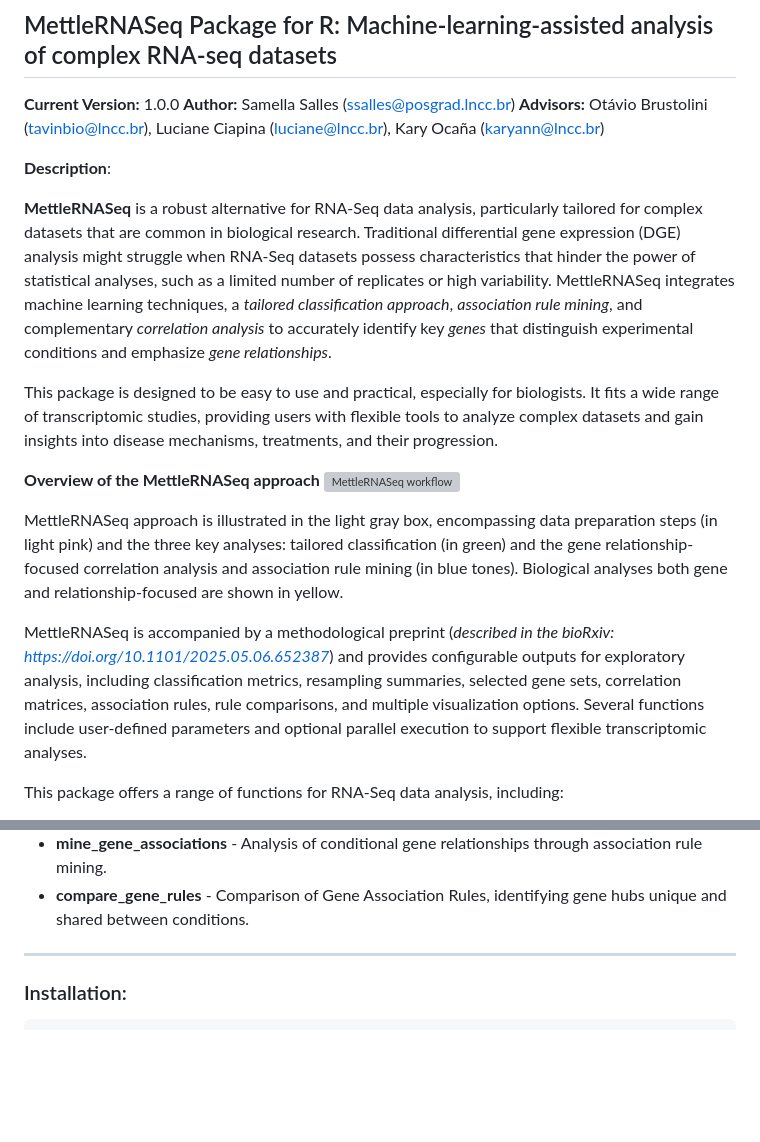
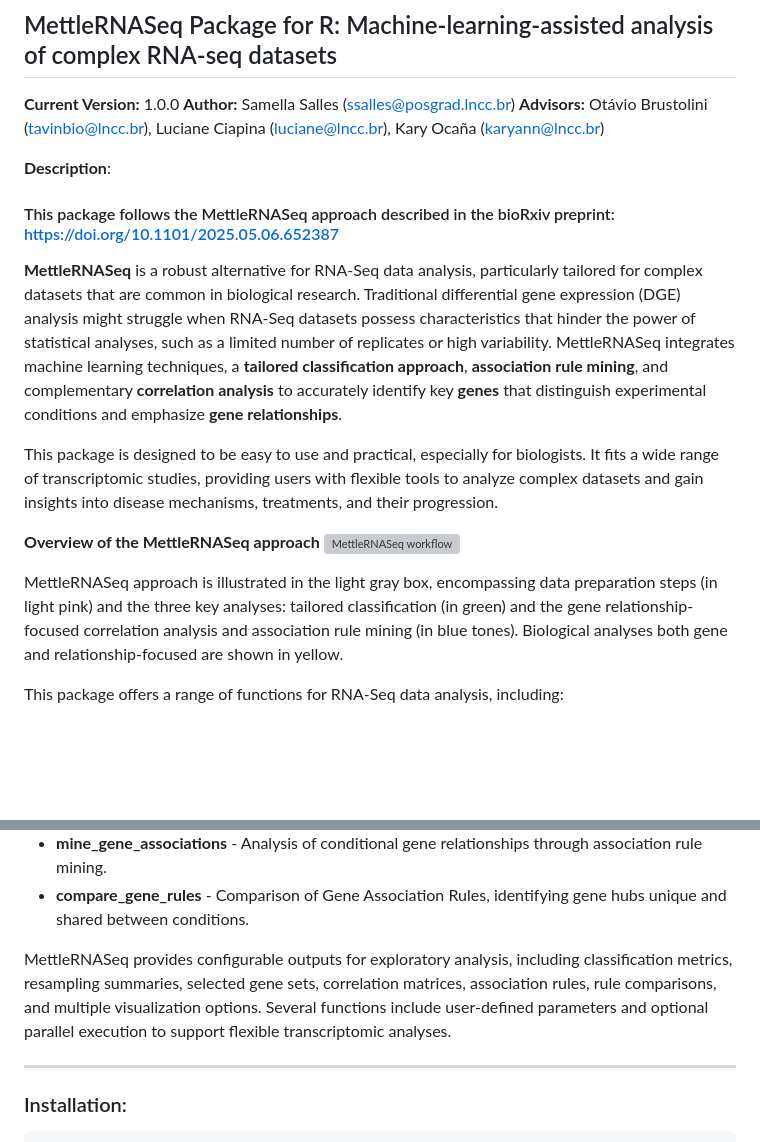
Before and after one commit to SamellaSalles/MettleRNASeq, a Markdown page: README.md, 2 parts joined by grey strips. Rendered like a GitHub page; blank space fills up the shorter version; grey boxes are pictures that could not be loaded.

```diff
--- a/README.md
+++ b/README.md
@@ -7,7 +7,9 @@ __Advisors:__ Otávio Brustolini (<tavinbio@lncc.br>), Luciane Ciapina (<luciane
 
 **Description**:
 
-**MettleRNASeq** is a robust alternative for RNA-Seq data analysis, particularly tailored for complex datasets that are common in biological research. Traditional differential gene expression (DGE) analysis might struggle when RNA-Seq datasets possess characteristics that hinder the power of statistical analyses, such as a limited number of replicates or high variability. MettleRNASeq integrates machine learning techniques, a *tailored classification approach*, *association rule mining*, and complementary *correlation analysis* to accurately identify key *genes* that distinguish experimental conditions and emphasize *gene relationships*.
+#### This package follows the MettleRNASeq approach described in the bioRxiv preprint: https://doi.org/10.1101/2025.05.06.652387
+
+**MettleRNASeq** is a robust alternative for RNA-Seq data analysis, particularly tailored for complex datasets that are common in biological research. Traditional differential gene expression (DGE) analysis might struggle when RNA-Seq datasets possess characteristics that hinder the power of statistical analyses, such as a limited number of replicates or high variability. MettleRNASeq integrates machine learning techniques, a **tailored classification approach**, **association rule mining**, and complementary **correlation analysis** to accurately identify key **genes** that distinguish experimental conditions and emphasize **gene relationships**.
 
 This package is designed to be easy to use and practical, especially for biologists. It fits a wide range of transcriptomic studies, providing users with flexible tools to analyze complex datasets and gain insights into disease mechanisms, treatments, and their progression.
 
@@ -16,8 +18,6 @@ This package is designed to be easy to use and practical, especially for biologi
 ![MettleRNASeq workflow](man/figures/Fluxogram_MettleRNASeq.png)
 
 MettleRNASeq approach is illustrated in the light gray box, encompassing data preparation steps (in light pink) and the three key analyses: tailored classification (in green) and the gene relationship-focused correlation analysis and association rule mining (in blue tones). Biological analyses both gene and relationship-focused are shown in yellow.
-
-MettleRNASeq is accompanied by a methodological preprint (*described in the bioRxiv: https://doi.org/10.1101/2025.05.06.652387*) and provides configurable outputs for exploratory analysis, including classification metrics, resampling summaries, selected gene sets, correlation matrices, association rules, rule comparisons, and multiple visualization options. Several functions include user-defined parameters and optional parallel execution to support flexible transcriptomic analyses.
 
 This package offers a range of functions for RNA-Seq data analysis, including:
 *  **normalize_count_matrix** - Data cleaning and normalization using TMM, DESeq2, or scaling methods.
@@ -32,6 +32,8 @@ This package offers a range of functions for RNA-Seq data analysis, including:
 *  **icc_difference** - Absolute Difference Between Intra-Condition Correlations (ICC) for identification of unique and shared gene relationships between conditions.
 *  **mine_gene_associations** - Analysis of conditional gene relationships through association rule mining.
 *  **compare_gene_rules** - Comparison of Gene Association Rules, identifying gene hubs unique and shared between conditions.
+
+MettleRNASeq provides configurable outputs for exploratory analysis, including classification metrics, resampling summaries, selected gene sets, correlation matrices, association rules, rule comparisons, and multiple visualization options. Several functions include user-defined parameters and optional parallel execution to support flexible transcriptomic analyses.
 
 ---
 ### Installation:
```
